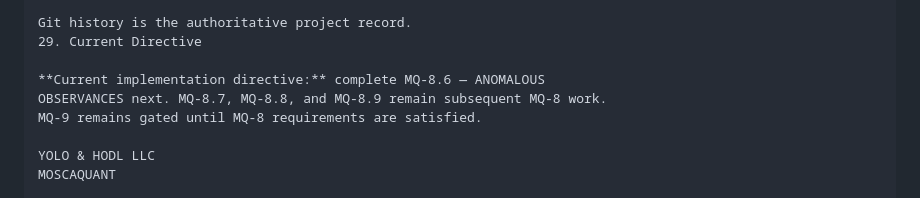
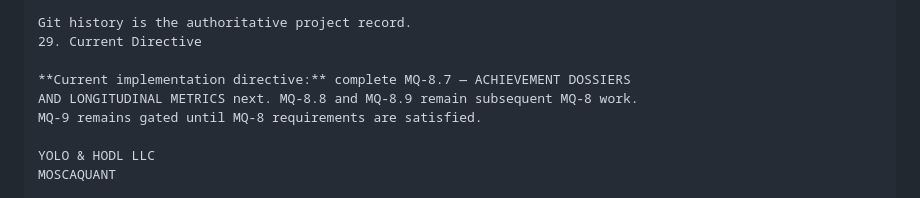
Before and after one commit to mayombe67/moscaquant, a Markdown page: CHARTER.md, the part around the change. GitHub-like rendering.

Commit message:
Advance MQ-8 directive to dossiers and metrics

```diff
--- a/CHARTER.md
+++ b/CHARTER.md
@@ -1438,8 +1438,8 @@ authoritative for retrospective content.
 Git history is the authoritative project record.
 29. Current Directive
 
-**Current implementation directive:** complete MQ-8.6 — ANOMALOUS
-OBSERVANCES next. MQ-8.7, MQ-8.8, and MQ-8.9 remain subsequent MQ-8 work.
+**Current implementation directive:** complete MQ-8.7 — ACHIEVEMENT DOSSIERS
+AND LONGITUDINAL METRICS next. MQ-8.8 and MQ-8.9 remain subsequent MQ-8 work.
 MQ-9 remains gated until MQ-8 requirements are satisfied.
 
 YOLO & HODL LLC
```
Also changed, not shown: ROADMAP.md (+2 -2 lines).
